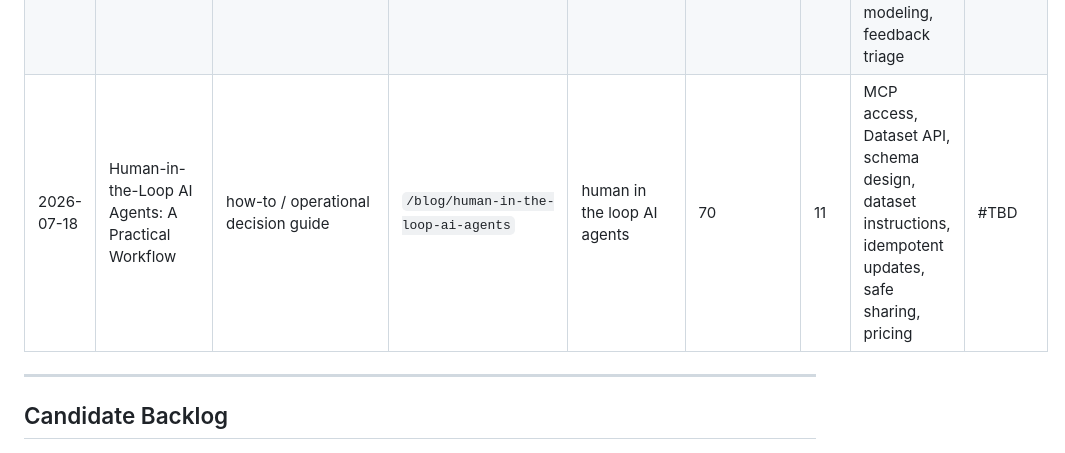
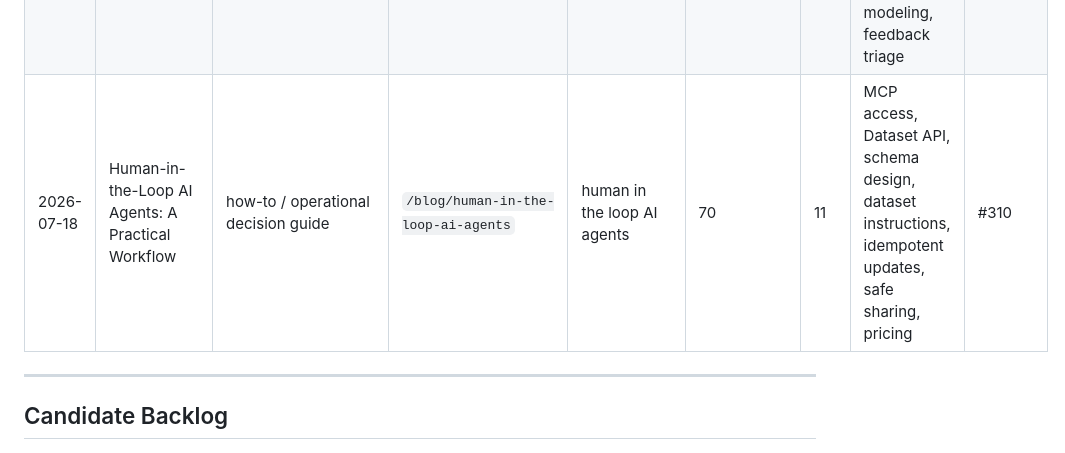
Before and after one commit to LVTD-LLC/rowset, a Markdown page: .seo/content-ledger.md, the part around the change. Drawn GitHub-style.

Commit message:
record content PR in SEO ledger

```diff
--- a/.seo/content-ledger.md
+++ b/.seo/content-ledger.md
@@ -24,7 +24,7 @@
 | 2026-07-15 | Rowset vs Airtable: Which Fits AI Agents? (2026) | product comparison | `/vs/airtable` | Rowset vs Airtable | unmeasured | n/a | Airtable alternatives, pricing, MCP docs, Dataset API, public previews, index-column guide | #277 |
 | 2026-07-15 | Rowset vs Google Sheets for AI Agents (2026) | product comparison | `/vs/google-sheets` | Rowset vs Google Sheets | unmeasured | n/a | Google Sheets alternatives, pricing, MCP docs, Dataset API, public previews, index-column guide | #280 |
 | 2026-07-16 | How to share AI-agent data safely | security decision guide | `/blog/share-ai-agent-data-safely` | share AI agent data | unmeasured | n/a | MCP access, Dataset API, agent access, public previews, exports, relationship modeling, feedback triage | #281 |
-| 2026-07-18 | Human-in-the-Loop AI Agents: A Practical Workflow | how-to / operational decision guide | `/blog/human-in-the-loop-ai-agents` | human in the loop AI agents | 70 | 11 | MCP access, Dataset API, schema design, dataset instructions, idempotent updates, safe sharing, pricing | #TBD |
+| 2026-07-18 | Human-in-the-Loop AI Agents: A Practical Workflow | how-to / operational decision guide | `/blog/human-in-the-loop-ai-agents` | human in the loop AI agents | 70 | 11 | MCP access, Dataset API, schema design, dataset instructions, idempotent updates, safe sharing, pricing | #310 |
 
 ---
 
```
